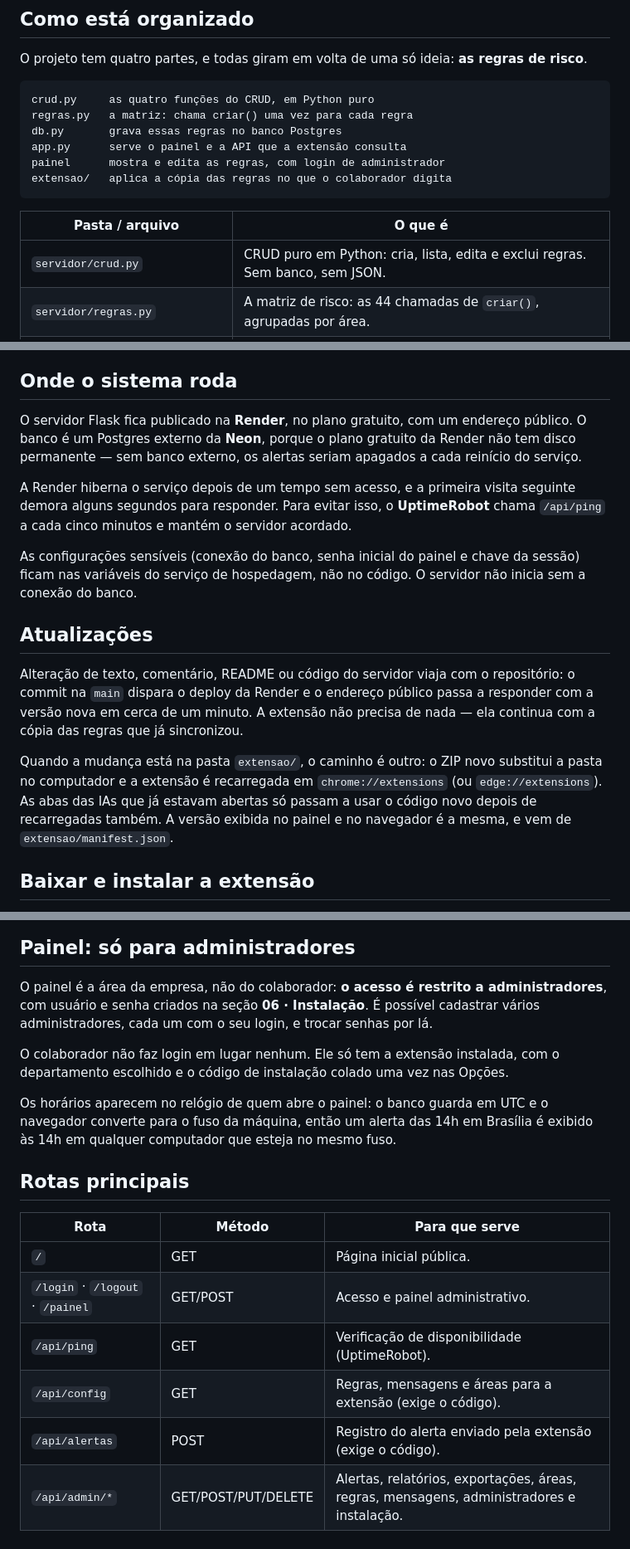
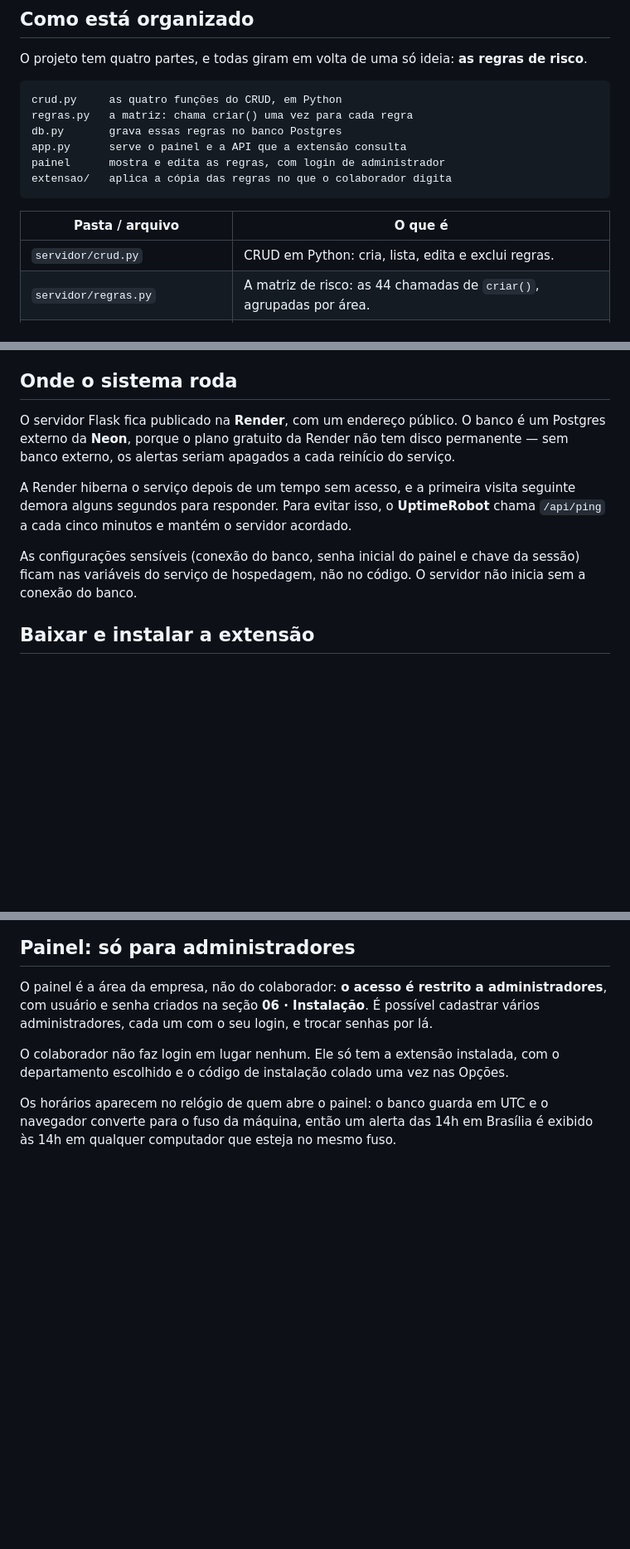
Before and after one commit to GabrielVCB/LetramentoIA, a Markdown page: README.md, 3 parts joined by grey strips. Shown at 83% size. Drawn GitHub-style; blank space fills up the shorter version.

Commit message:
Refinar README.md

````diff
--- a/README.md
+++ b/README.md
@@ -17,7 +17,7 @@ decisão (`enviou` ou `cancelou`).
 O projeto tem quatro partes, e todas giram em volta de uma só ideia: **as regras de risco**.
 
 ```
-crud.py     as quatro funções do CRUD, em Python puro
+crud.py     as quatro funções do CRUD, em Python
 regras.py   a matriz: chama criar() uma vez para cada regra
 db.py       grava essas regras no banco Postgres
 app.py      serve o painel e a API que a extensão consulta
@@ -27,7 +27,7 @@ extensao/   aplica a cópia das regras no que o colaborador digita
 
 | Pasta / arquivo | O que é |
 | --- | --- |
-| `servidor/crud.py` | CRUD puro em Python: cria, lista, edita e exclui regras. Sem banco, sem JSON. |
+| `servidor/crud.py` | CRUD em Python: cria, lista, edita e exclui regras. |
 | `servidor/regras.py` | A matriz de risco: as 44 chamadas de `criar()`, agrupadas por área. |
 | `servidor/db.py` | Copia as regras de `regras.py` para o Postgres e guarda alertas, áreas, mensagens e administradores. |
 | `servidor/app.py` | Servidor Flask: landing, login, API da extensão e API administrativa. |
@@ -122,7 +122,7 @@ que foi ajustado no painel.
 
 ## Onde o sistema roda
 
-O servidor Flask fica publicado na **Render**, no plano gratuito, com um endereço público. O
+O servidor Flask fica publicado na **Render**, com um endereço público. O
 banco é um Postgres externo da **Neon**, porque o plano gratuito da Render não tem disco
 permanente — sem banco externo, os alertas seriam apagados a cada reinício do serviço.
 
@@ -133,19 +133,6 @@ cinco minutos e mantém o servidor acordado.
 As configurações sensíveis (conexão do banco, senha inicial do painel e chave da sessão)
 ficam nas variáveis do serviço de hospedagem, não no código. O servidor não inicia sem a
 conexão do banco.
-
-## Atualizações
-
-Alteração de texto, comentário, README ou código do servidor viaja com o repositório: o
-commit na `main` dispara o deploy da Render e o endereço público passa a responder com a
-versão nova em cerca de um minuto. A extensão não precisa de nada — ela continua com a cópia
-das regras que já sincronizou.
-
-Quando a mudança está na pasta `extensao/`, o caminho é outro: o ZIP novo substitui a pasta no
-computador e a extensão é recarregada em `chrome://extensions` (ou `edge://extensions`). As
-abas das IAs que já estavam abertas só passam a usar o código novo depois de recarregadas
-também. A versão exibida no painel e no navegador é a mesma, e vem de
-`extensao/manifest.json`.
 
 ## Baixar e instalar a extensão
 
@@ -193,14 +180,3 @@ departamento escolhido e o código de instalação colado uma vez nas Opções.
 Os horários aparecem no relógio de quem abre o painel: o banco guarda em UTC e o navegador
 converte para o fuso da máquina, então um alerta das 14h em Brasília é exibido às 14h em
 qualquer computador que esteja no mesmo fuso.
-
-## Rotas principais
-
-| Rota | Método | Para que serve |
-| --- | --- | --- |
-| `/` | GET | Página inicial pública. |
-| `/login` · `/logout` · `/painel` | GET/POST | Acesso e painel administrativo. |
-| `/api/ping` | GET | Verificação de disponibilidade (UptimeRobot). |
-| `/api/config` | GET | Regras, mensagens e áreas para a extensão (exige o código). |
-| `/api/alertas` | POST | Registro do alerta enviado pela extensão (exige o código). |
-| `/api/admin/*` | GET/POST/PUT/DELETE | Alertas, relatórios, exportações, áreas, regras, mensagens, administradores e instalação. |
````
Also changed, not shown: other parts of README.md (+3 -3 lines).
